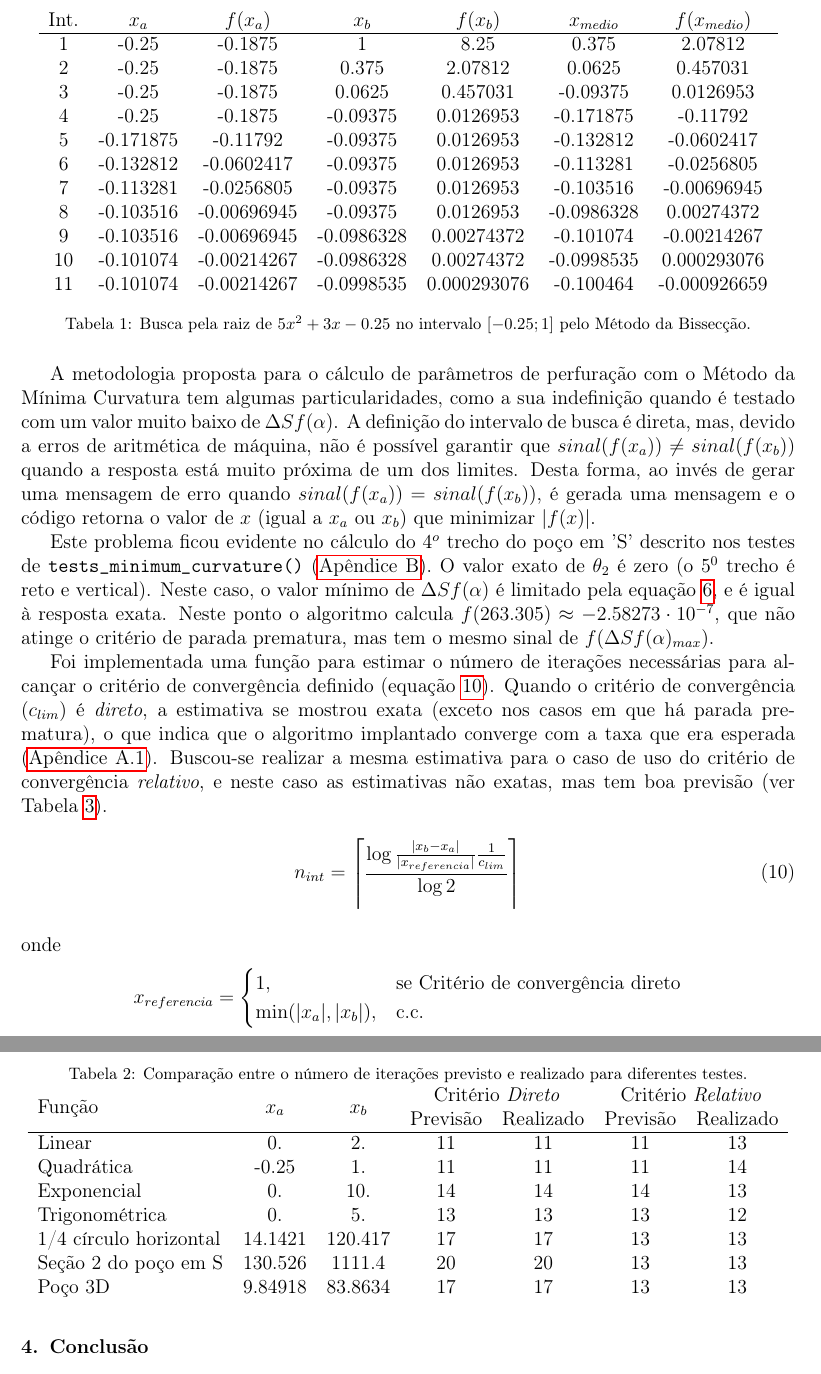
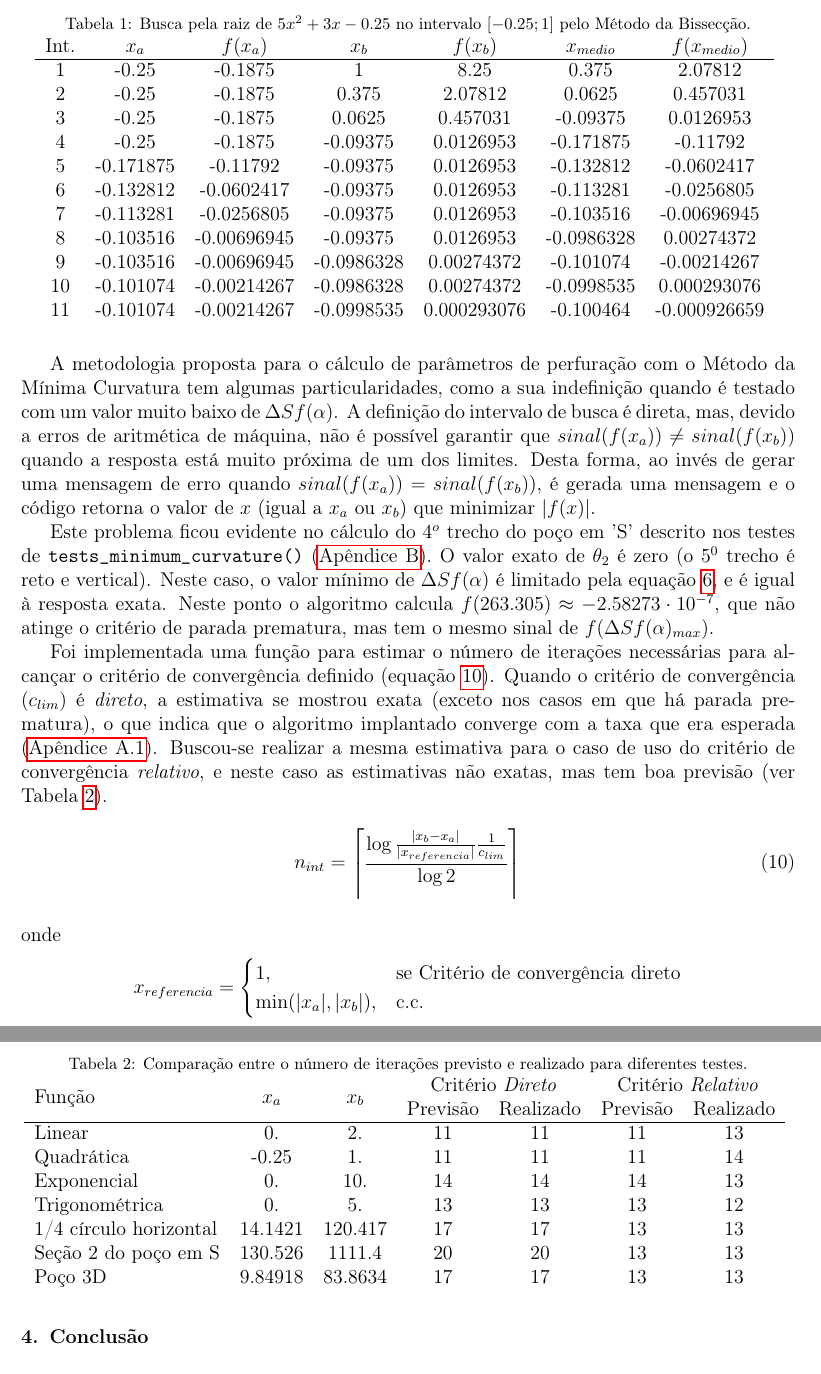
Before and after one commit to TiagoCAAmorim/numerical-methods, a LaTeX paper (01_Bissecao/Bisseccao.tex): two parts of pages 7 and 8 of 12, joined at a grey line, cut so that both start at the same text. Compiled offline with pdfLaTeX.

Commit message:
Table captions above

```diff
--- a/01_Bissecao/Bisseccao.tex
+++ b/01_Bissecao/Bisseccao.tex
@@ -349,6 +349,7 @@ Ao utilizar $\Delta S f(\alpha)$ como parâmetro principal, evita-se calcular $\
 
     \begin{table}[h!]
         \centering
+        \caption{Busca pela raiz de $5x^2+3x-0.25$ no intervalo $[-0.25; 1]$ pelo Método da Bissecção.}
         \begin{tabular}{ c c c c c c c }
             Int. & $x_a$   & $f(x_a)$    & $x_b$      & $f(x_b)$    & $x_{medio}$ & $f(x_{medio})$  \\
             \hline
@@ -364,7 +365,6 @@ Ao utilizar $\Delta S f(\alpha)$ como parâmetro principal, evita-se calcular $\
             10 & -0.101074 & -0.00214267 & -0.0986328 &  0.00274372 & -0.0998535 & 0.000293076   \\
             11 & -0.101074 & -0.00214267 & -0.0998535 & 0.000293076 &  -0.100464 & -0.000926659
         \end{tabular}
-        \caption{Busca pela raiz de $5x^2+3x-0.25$ no intervalo $[-0.25; 1]$ pelo Método da Bissecção.}
         \label{tab:fquad}
     \end{table}
 
@@ -372,7 +372,7 @@ Ao utilizar $\Delta S f(\alpha)$ como parâmetro principal, evita-se calcular $\
 
     Este problema ficou evidente no cálculo do 4$^o$ trecho do poço em 'S' descrito nos testes de \verb|tests_minimum_curvature()| (\ref{fig:pocoS}). O valor exato de $\theta_2$ é zero (o 5$^0$ trecho é reto e vertical). Neste caso, o valor mínimo de $\Delta S f(\alpha)$ é limitado pela equação \ref{eq:cos_theta2}, e é igual à resposta exata. Neste ponto o algoritmo calcula $f(263.305) \approx -2.58273 \cdot 10^{-7}$, que não atinge o critério de parada prematura, mas tem o mesmo sinal de $f(\Delta S f(\alpha)_{max})$.
 
-    Foi implementada uma função para estimar o número de iterações necessárias para alcançar o critério de convergência definido (equação \ref{eq:nint}). Quando o critério de convergência ($c_{lim}$) é \emph{direto}, a estimativa se mostrou exata (exceto nos casos em que há parada prematura), o que indica que o algoritmo implantado converge com a taxa que era esperada (\ref{fig:Erro}). Buscou-se realizar a mesma estimativa para o caso de uso do critério de convergência \emph{relativo}, e neste caso as estimativas não exatas, mas tem boa previsão (ver Tabela \ref{table:Iteracoes}).
+    Foi implementada uma função para estimar o número de iterações necessárias para alcançar o critério de convergência definido (equação \ref{eq:nint}). Quando o critério de convergência ($c_{lim}$) é \emph{direto}, a estimativa se mostrou exata (exceto nos casos em que há parada prematura), o que indica que o algoritmo implantado converge com a taxa que era esperada (\ref{fig:Erro}). Buscou-se realizar a mesma estimativa para o caso de uso do critério de convergência \emph{relativo}, e neste caso as estimativas não exatas, mas tem boa previsão (ver Tabela \ref{table:iteracoes}).
 
     \begin{equation} \label{eq:nint}
         n_{int} = \left \lceil \frac{\log{\frac{|x_b-x_a|}{|x_{referencia}|}\frac{1}{c_{lim}}}}{\log{2}} \right \rceil
@@ -385,7 +385,7 @@ Ao utilizar $\Delta S f(\alpha)$ como parâmetro principal, evita-se calcular $\
         \end{cases}
     \end{align*}
 
-    \begin{table}[h] \label{table:Iteracoes}
+    \begin{table}[h]
         \centering
         \caption{Comparação entre o número de iterações previsto e realizado para diferentes testes.}
         \begin{tabular}{ l c c c c c c }
```
Also changed, not shown: 01_Bissecao/Bisseccao.pdf (deleted), 01_Bissecao/Bisseccao.tex (3 more changed lines).
